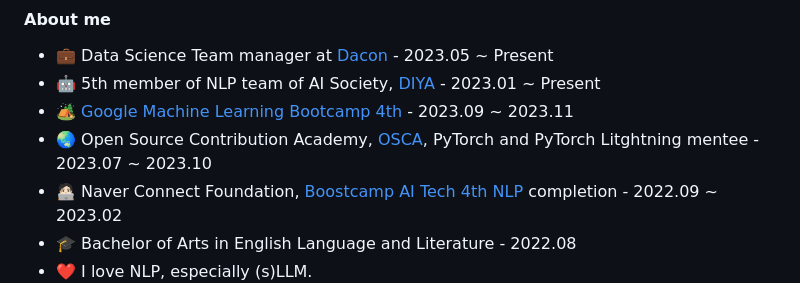
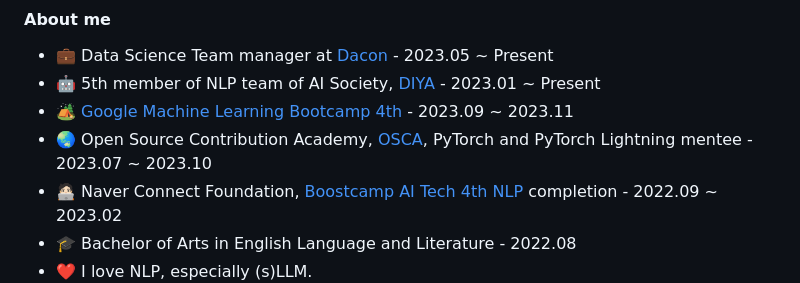
Before and after one commit to Chanmuzi/Chanmuzi, a Markdown page: README.md, the part around the change. GitHub-like rendering.

```diff
--- a/README.md
+++ b/README.md
@@ -6,7 +6,7 @@ I'm a super passionate Data Scientist/AI researcher from Korea 🇰🇷
 - 💼 Data Science Team manager at [Dacon](https://dacon.io/) - 2023.05 ~ Present
 - 🤖 5th member of NLP team of AI Society, [DIYA](https://doityourselfai.github.io/) - 2023.01 ~ Present
 - 🏕️ [Google Machine Learning Bootcamp 4th](https://rsvp.withgoogle.com/events/google-machine-learning-bootcamp-kr-2023) - 2023.09 ~ 2023.11
-- 🌏 Open Source Contribution Academy, [OSCA](https://www.contribution.ac/), PyTorch and PyTorch Litghtning mentee - 2023.07 ~ 2023.10
+- 🌏 Open Source Contribution Academy, [OSCA](https://www.contribution.ac/), PyTorch and PyTorch Lightning mentee - 2023.07 ~ 2023.10
 - 🧑🏻‍💻 Naver Connect Foundation, [Boostcamp AI Tech 4th NLP](https://boostcamp.connect.or.kr/program_ai.html) completion - 2022.09 ~ 2023.02
 - 🎓 Bachelor of Arts in English Language and Literature - 2022.08
 - ❤️ I love NLP, especially (s)LLM.
```
